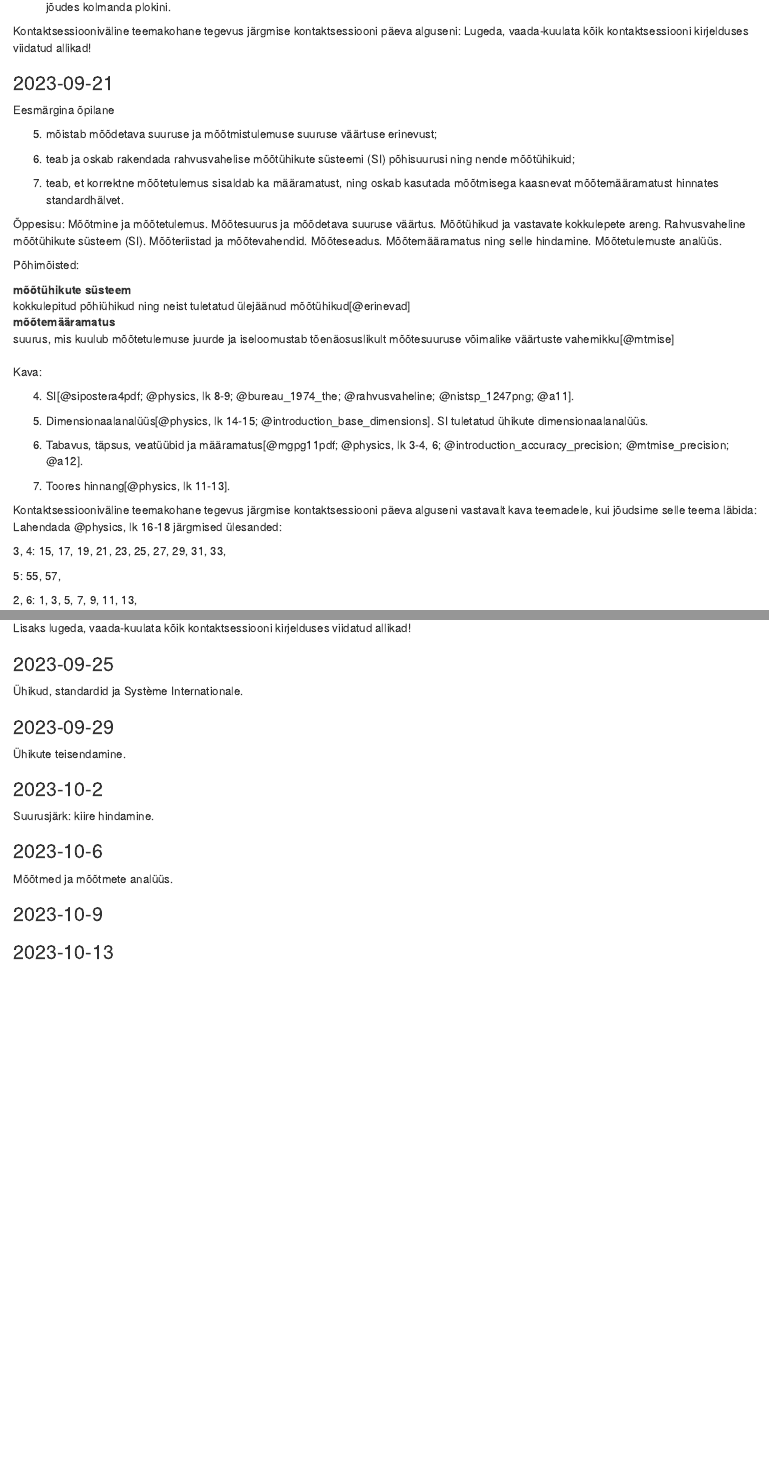
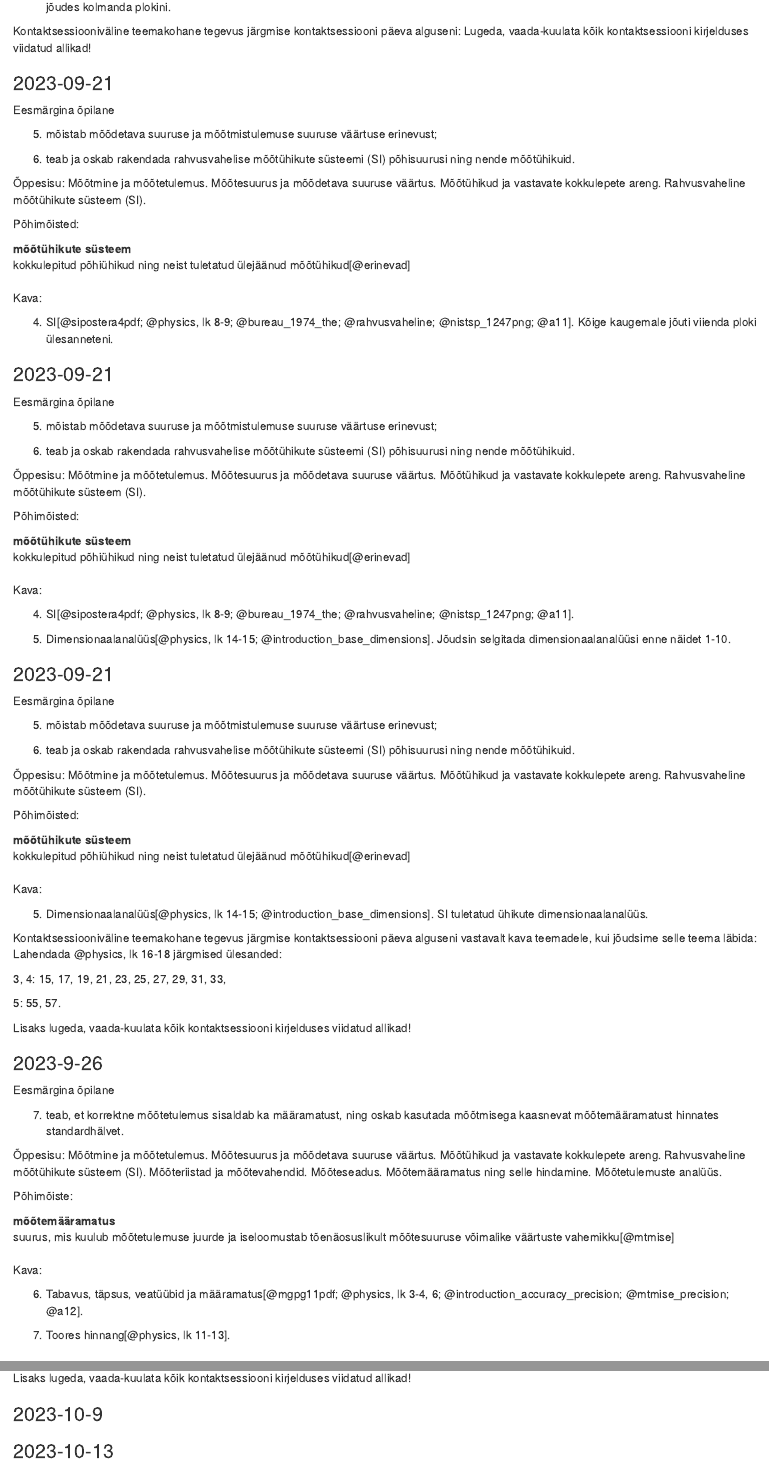
Before and after one commit to piiskop/looduseuurimine, an R Markdown document (rmd/sissejuhatus-kulgliikumise-kinemaatika.Rmd): the page in a window 1100 px wide, from 5380 px down, and a second part further down, joined at a grey line. Rendered offline with R 4.5, knitr and Pandoc, with nearby package versions; drawn as R Markdown's standard HTML page in place of the format the file asks for.

Commit message:
kava kuni 2023-9-26

```diff
--- a/rmd/sissejuhatus-kulgliikumise-kinemaatika.Rmd
+++ b/rmd/sissejuhatus-kulgliikumise-kinemaatika.Rmd
@@ -364,7 +364,73 @@ Eesmärgina õpilane
 
 5. mõistab mõõdetava suuruse ja mõõtmistulemuse suuruse väärtuse erinevust;
 
-6. teab ja oskab rakendada rahvusvahelise mõõtühikute süsteemi (SI) põhisuurusi ning nende mõõtühikuid;
+6. teab ja oskab rakendada rahvusvahelise mõõtühikute süsteemi (SI) põhisuurusi ning nende mõõtühikuid.
+
+Õppesisu: Mõõtmine ja mõõtetulemus. Mõõtesuurus ja mõõdetava suuruse väärtus. Mõõtühikud
+ja vastavate kokkulepete areng. Rahvusvaheline mõõtühikute süsteem (SI).
+
+Põhimõisted:
+
+mõõtühikute süsteem
+: kokkulepitud põhiühikud ning neist tuletatud ülejäänud mõõtühikud[@erinevad]
+
+Kava:
+
+4. SI[@sipostera4pdf; @physics, lk 8-9; @bureau_1974_the; @rahvusvaheline; @nistsp_1247png; @a11]. Kõige kaugemale jõuti viienda ploki ülesanneteni.
+
+### 2023-09-21
+
+Eesmärgina õpilane
+
+5. mõistab mõõdetava suuruse ja mõõtmistulemuse suuruse väärtuse erinevust;
+
+6. teab ja oskab rakendada rahvusvahelise mõõtühikute süsteemi (SI) põhisuurusi ning nende mõõtühikuid.
+
+Õppesisu: Mõõtmine ja mõõtetulemus. Mõõtesuurus ja mõõdetava suuruse väärtus. Mõõtühikud
+ja vastavate kokkulepete areng. Rahvusvaheline mõõtühikute süsteem (SI).
+
+Põhimõisted:
+
+mõõtühikute süsteem
+: kokkulepitud põhiühikud ning neist tuletatud ülejäänud mõõtühikud[@erinevad]
+
+Kava:
+
+4. SI[@sipostera4pdf; @physics, lk 8-9; @bureau_1974_the; @rahvusvaheline; @nistsp_1247png; @a11].
+
+5. Dimensionaalanalüüs[@physics, lk 14-15; @introduction_base_dimensions]. Jõudsin selgitada dimensionaalanalüüsi enne näidet 1-10.
+
+### 2023-09-21
+
+Eesmärgina õpilane
+
+5. mõistab mõõdetava suuruse ja mõõtmistulemuse suuruse väärtuse erinevust;
+
+6. teab ja oskab rakendada rahvusvahelise mõõtühikute süsteemi (SI) põhisuurusi ning nende mõõtühikuid.
+
+Õppesisu: Mõõtmine ja mõõtetulemus. Mõõtesuurus ja mõõdetava suuruse väärtus. Mõõtühikud
+ja vastavate kokkulepete areng. Rahvusvaheline mõõtühikute süsteem (SI).
+
+Põhimõisted:
+
+mõõtühikute süsteem
+: kokkulepitud põhiühikud ning neist tuletatud ülejäänud mõõtühikud[@erinevad]
+
+Kava:
+
+5. Dimensionaalanalüüs[@physics, lk 14-15; @introduction_base_dimensions]. SI tuletatud ühikute dimensionaalanalüüs.
+
+Kontaktsessiooniväline teemakohane tegevus järgmise kontaktsessiooni päeva alguseni vastavalt kava teemadele, kui jõudsime selle teema läbida: Lahendada @physics, lk 16-18 järgmised ülesanded:
+
+3, 4: 15, 17, 19, 21, 23, 25, 27, 29, 31, 33,
+
+5: 55, 57.
+
+Lisaks lugeda, vaada-kuulata kõik kontaktsessiooni kirjelduses viidatud allikad!
+
+### 2023-9-26
+
+Eesmärgina õpilane
 
 7. teab, et korrektne mõõtetulemus sisaldab ka määramatust, ning oskab kasutada mõõtmisega kaasnevat
 mõõtemääramatust hinnates standardhälvet.
@@ -373,10 +439,7 @@ mõõtemääramatust hinnates standardhälvet.
 ja vastavate kokkulepete areng. Rahvusvaheline mõõtühikute süsteem (SI). Mõõteriistad ja mõõtevahendid.
 Mõõteseadus. Mõõtemääramatus ning selle hindamine. Mõõtetulemuste analüüs.
 
-Põhimõisted:
-
-mõõtühikute süsteem
-: kokkulepitud põhiühikud ning neist tuletatud ülejäänud mõõtühikud[@erinevad]
+Põhimõiste:
 
 mõõtemääramatus
 : suurus, mis kuulub mõõtetulemuse juurde ja iseloomustab tõenäosuslikult mõõtesuuruse võimalike väärtuste vahemikku[@mtmise]
@@ -396,28 +456,9 @@ Kontaktsessiooniväline teemakohane tegevus järgmise kontaktsessiooni päeva al
-3, 4: 15, 17, 19, 21, 23, 25, 27, 29, 31, 33,
-
-5: 55, 57,
 
 2, 6: 1, 3, 5, 7, 9, 11, 13,
 
 7: 35, 37, 39, 41, 43, 45, 47, 49, 51, 53.
 
 Lisaks lugeda, vaada-kuulata kõik kontaktsessiooni kirjelduses viidatud allikad!
-
-### 2023-09-25
-
-Ühikud, standardid ja Système Internationale.
-
-### 2023-09-29
-
-Ühikute teisendamine.
-
-### 2023-10-2
-
-Suurusjärk: kiire hindamine.
-
-### 2023-10-6
-
-Mõõtmed ja mõõtmete analüüs.
 
 ### 2023-10-9
 
```
Also changed, not shown: rmd/baasreeglistik.Rmd (+36 -8 lines), rmd/sissejuhatus-kulgliikumise-kinemaatika.Rmd (7 more changed lines), 1 other file.
